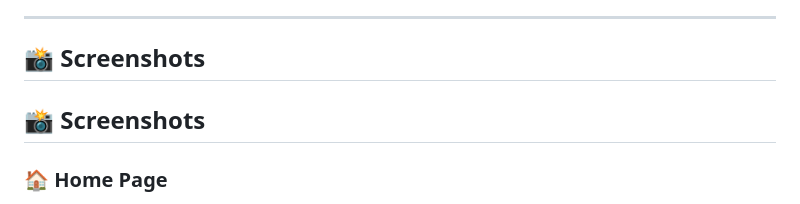
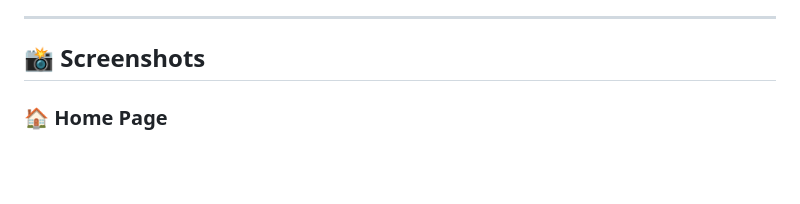
Before and after one commit to manojkumar0100/SmartRetail-EcommerceApp--Angular-DotNet, a Markdown page: README.md, the part around the change printed below. GitHub-like rendering; blank space fills up the shorter version.

```diff
--- a/README.md
+++ b/README.md
@@ -176,6 +176,5 @@ Entities:
 
 ## 📸 Screenshots
 
-## 📸 Screenshots
 
 ### 🏠 Home Page
```
Also changed, not shown: other parts of README.md (+1 -1 lines).
